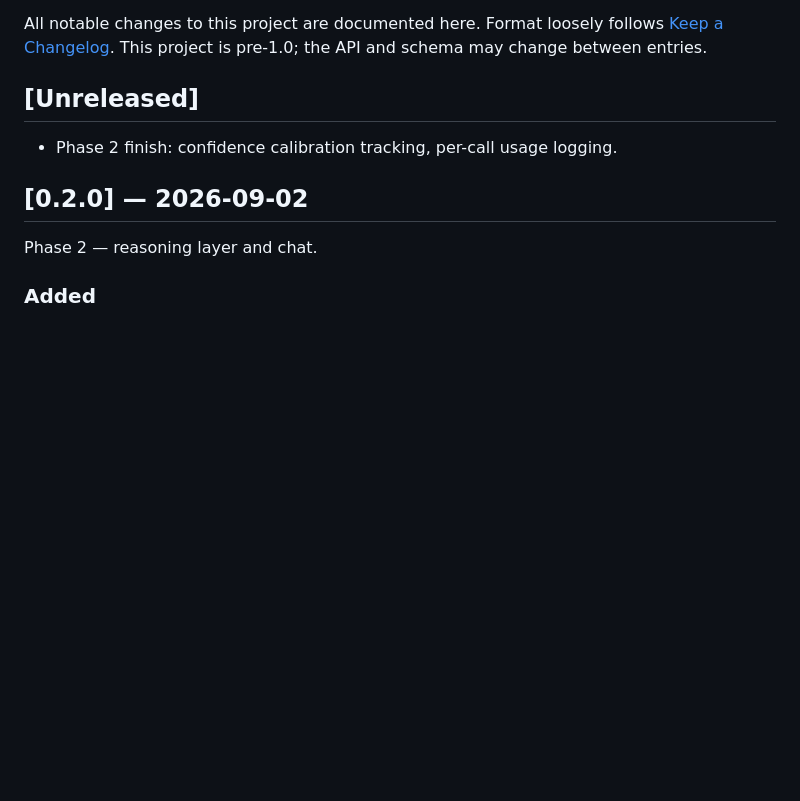
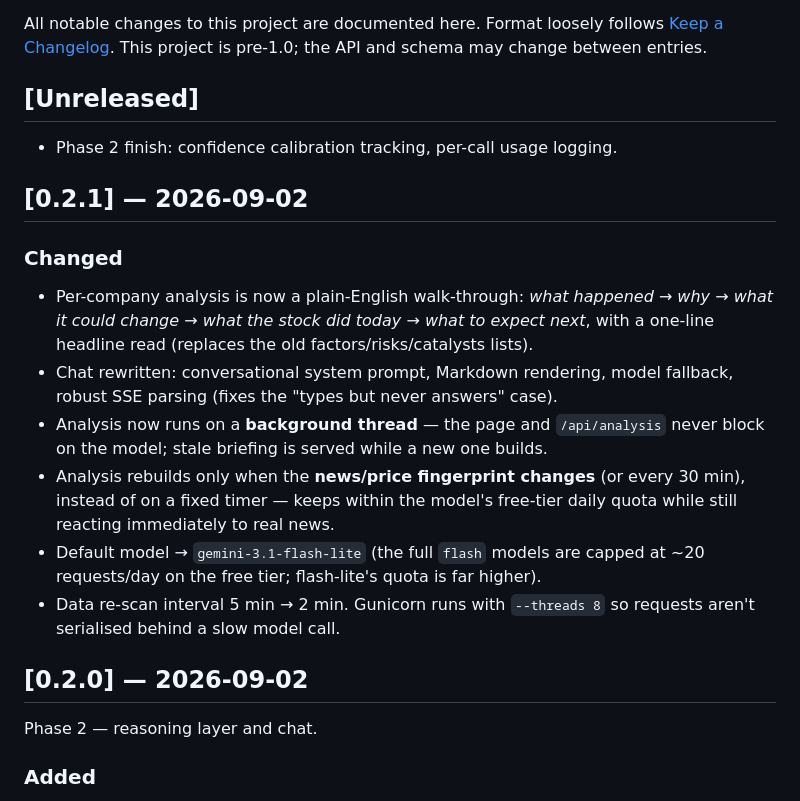
Before and after one commit to prawbase7/AI_Agent, a Markdown page: CHANGELOG.md, the part around the change. Rendered like a GitHub page; blank space fills up the shorter version.

```diff
--- a/CHANGELOG.md
+++ b/CHANGELOG.md
@@ -6,6 +6,24 @@ This project is pre-1.0; the API and schema may change between entries.
 
 ## [Unreleased]
 - Phase 2 finish: confidence calibration tracking, per-call usage logging.
+
+## [0.2.1] — 2026-09-02
+
+### Changed
+- Per-company analysis is now a plain-English walk-through: *what happened → why
+  → what it could change → what the stock did today → what to expect next*, with
+  a one-line headline read (replaces the old factors/risks/catalysts lists).
+- Chat rewritten: conversational system prompt, Markdown rendering, model
+  fallback, robust SSE parsing (fixes the "types but never answers" case).
+- Analysis now runs on a **background thread** — the page and `/api/analysis`
+  never block on the model; stale briefing is served while a new one builds.
+- Analysis rebuilds only when the **news/price fingerprint changes** (or every
+  30 min), instead of on a fixed timer — keeps within the model's free-tier
+  daily quota while still reacting immediately to real news.
+- Default model → `gemini-3.1-flash-lite` (the full `flash` models are capped at
+  ~20 requests/day on the free tier; flash-lite's quota is far higher).
+- Data re-scan interval 5 min → 2 min. Gunicorn runs with `--threads 8` so
+  requests aren't serialised behind a slow model call.
 
 ## [0.2.0] — 2026-09-02
 
```
Also changed, not shown: README.md (+1 -1 lines), docs/ARCHITECTURE.md (+12 -6 lines), docs/preview.png, 5 other files.
